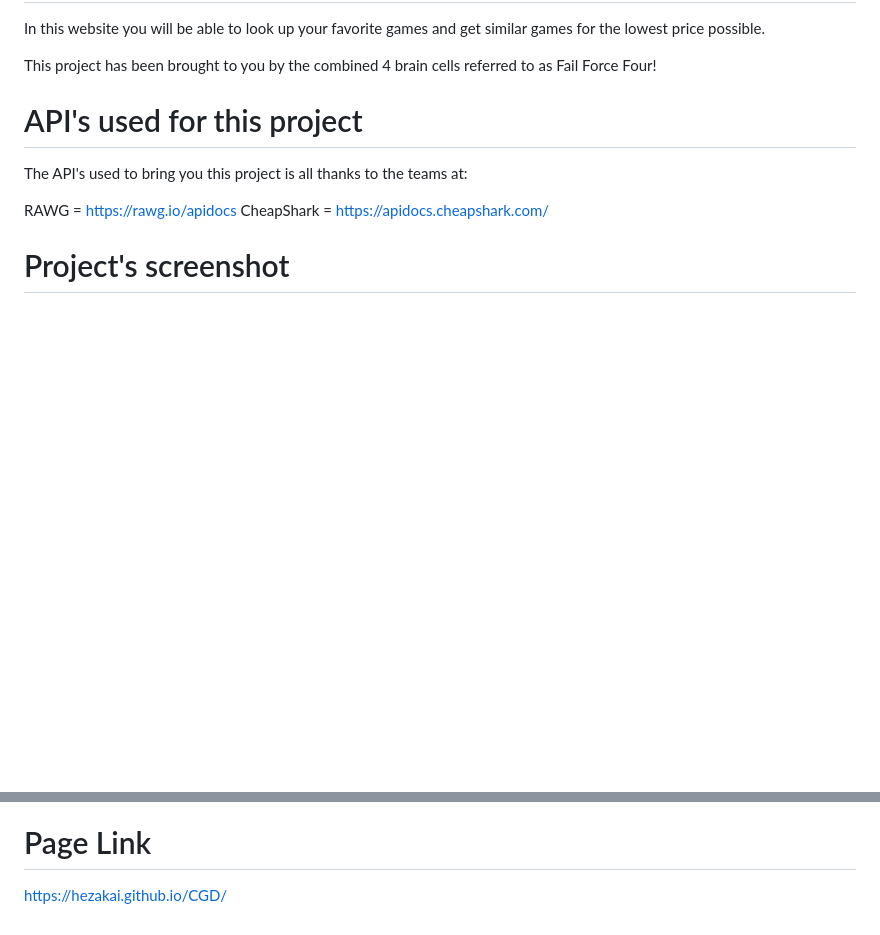
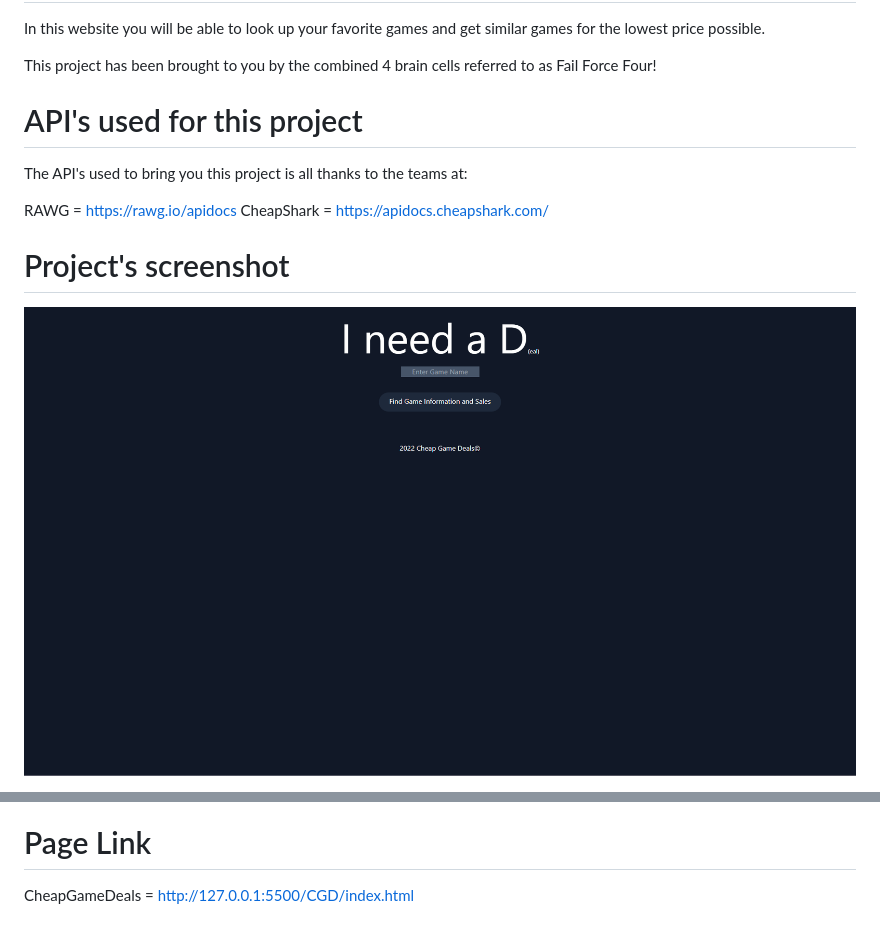
Before and after one commit to Hezakai/CGD, a Markdown page: README.md, 2 parts joined by grey strips. GitHub-like rendering; pictures changed too: assets/imgs/landing_page.png (added); blank space fills up the shorter version.

Commit message:
added images for readme file

```diff
--- a/README.md
+++ b/README.md
@@ -16,4 +16,5 @@ CheapShark = https://apidocs.cheapshark.com/
 # Project's screenshot
 
 
+![Landing Page.](./assets/imgs/landing_page.png)
 
@@ -21,4 +23,4 @@ CheapShark = https://apidocs.cheapshark.com/
 
 
 # Page Link
-https://hezakai.github.io/CGD/
+CheapGameDeals = http://127.0.0.1:5500/CGD/index.html
```
Also changed, not shown: other parts of README.md (+1 -0 lines), 1 other file.
